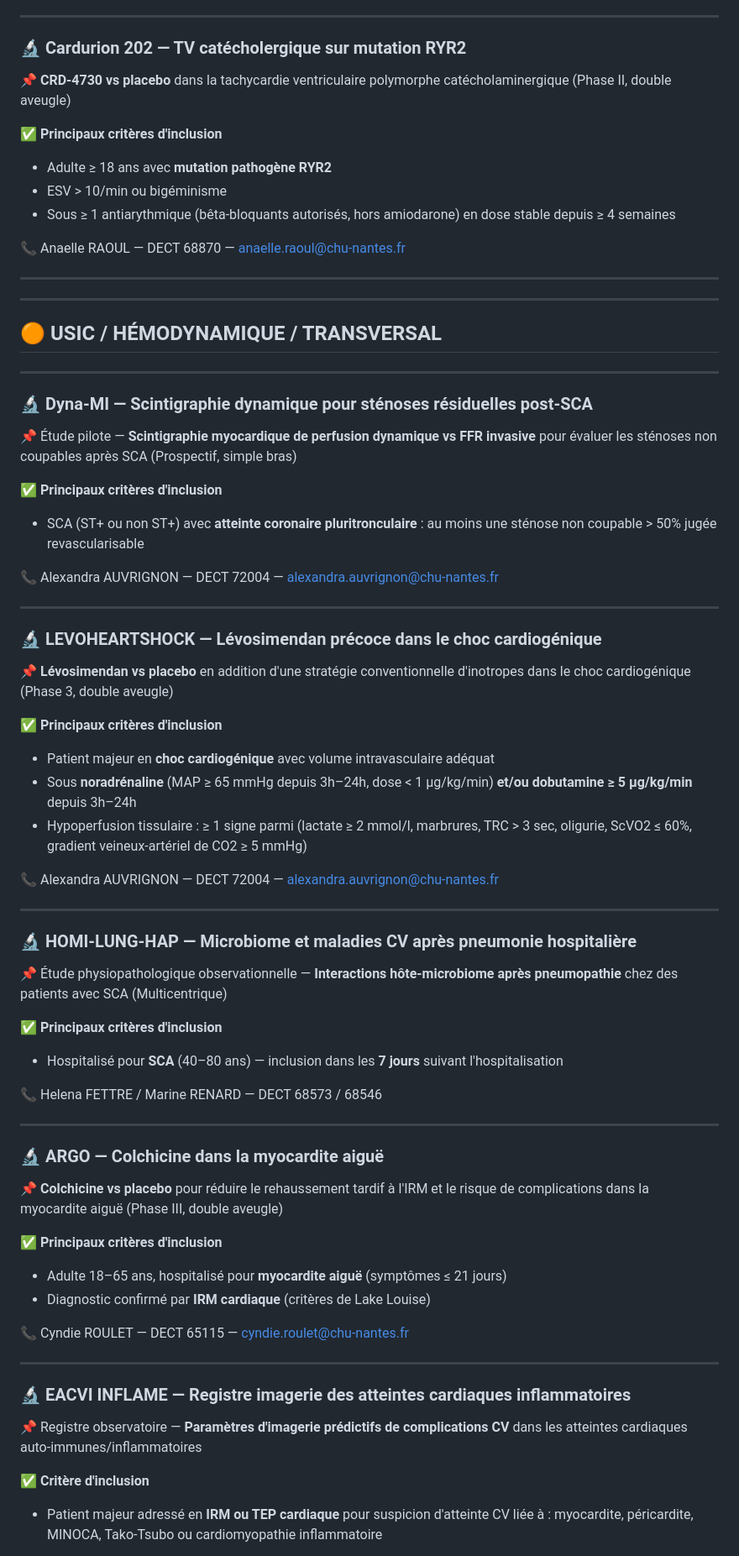
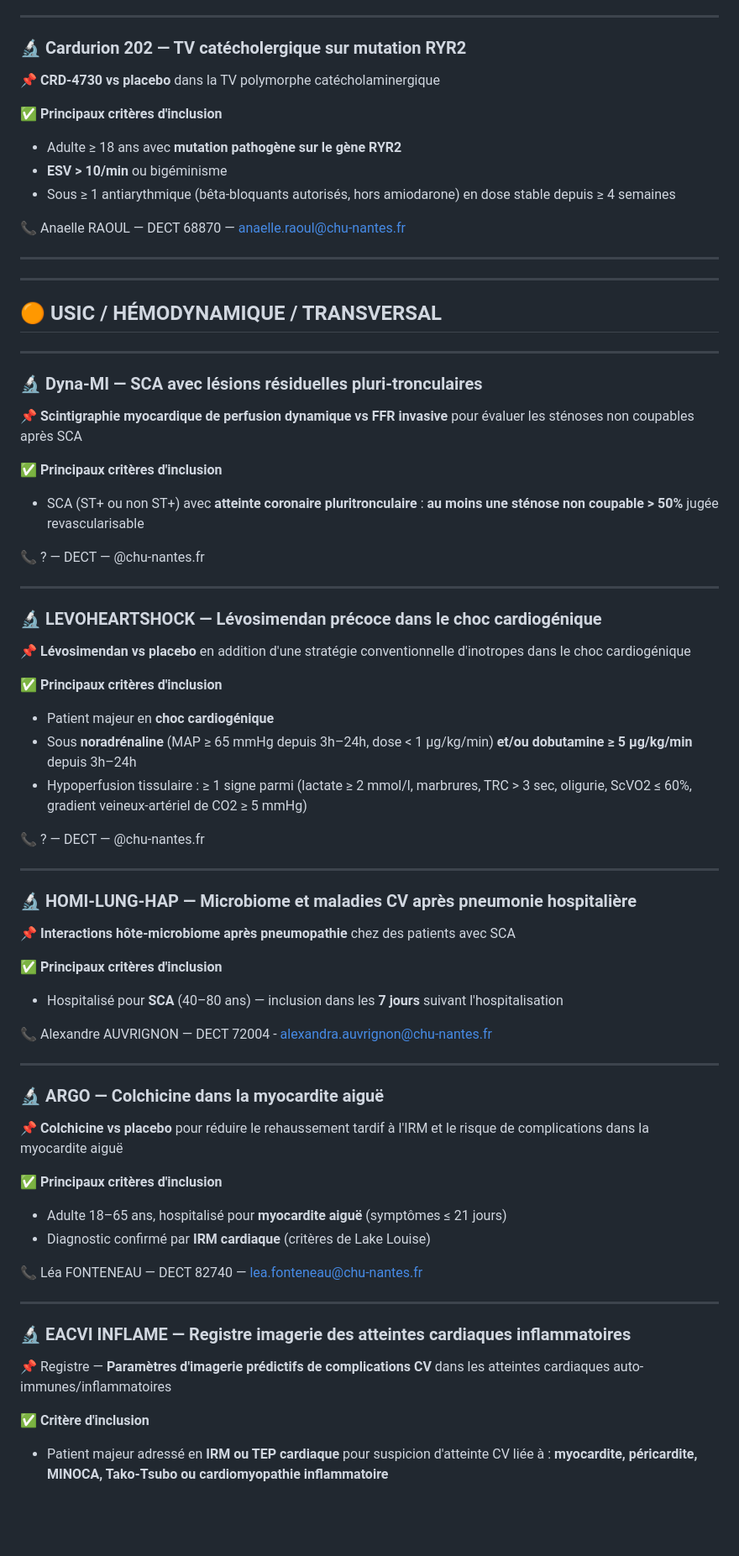
Before and after one commit to david-stevant/Memo-Cardio, a Markdown page: CardioScope_memos_complets.md, the part around one of its changes. Shown at 84% size. Drawn GitHub-style; blank space fills up the shorter version.

Commit message:
Update CardioScope_memos_complets.md
Optimisation globale

```diff
--- a/CardioScope_memos_complets.md
+++ b/CardioScope_memos_complets.md
@@ -340,11 +340,11 @@
 
 ### 🔬 Cardurion 202 — TV catécholergique sur mutation RYR2
 
-📌 **CRD-4730 vs placebo** dans la tachycardie ventriculaire polymorphe catécholaminergique (Phase II, double aveugle)
+📌 **CRD-4730 vs placebo** dans la TV polymorphe catécholaminergique
 
 ✅ **Principaux critères d'inclusion**
-- Adulte ≥ 18 ans avec **mutation pathogène RYR2**
-- ESV > 10/min ou bigéminisme
+- Adulte ≥ 18 ans avec **mutation pathogène sur le gène RYR2**
+- **ESV > 10/min** ou bigéminisme
 - Sous ≥ 1 antiarythmique (bêta-bloquants autorisés, hors amiodarone) en dose stable depuis ≥ 4 semaines
 
 📞 Anaelle RAOUL — DECT 68870 — anaelle.raoul@chu-nantes.fr
@@ -356,57 +356,57 @@
 
 ---
 
-### 🔬 Dyna-MI — Scintigraphie dynamique pour sténoses résiduelles post-SCA
+### 🔬 Dyna-MI — SCA avec lésions résiduelles pluri-tronculaires
 
-📌 Étude pilote — **Scintigraphie myocardique de perfusion dynamique vs FFR invasive** pour évaluer les sténoses non coupables après SCA (Prospectif, simple bras)
+📌 **Scintigraphie myocardique de perfusion dynamique vs FFR invasive** pour évaluer les sténoses non coupables après SCA
 
 ✅ **Principaux critères d'inclusion**
-- SCA (ST+ ou non ST+) avec **atteinte coronaire pluritronculaire** : au moins une sténose non coupable > 50% jugée revascularisable
+- SCA (ST+ ou non ST+) avec **atteinte coronaire pluritronculaire** : **au moins une sténose non coupable > 50%** jugée revascularisable
 
-📞 Alexandra AUVRIGNON — DECT 72004 — alexandra.auvrignon@chu-nantes.fr
+📞 ? — DECT  — @chu-nantes.fr
 
 ---
 
 ### 🔬 LEVOHEARTSHOCK — Lévosimendan précoce dans le choc cardiogénique
 
-📌 **Lévosimendan vs placebo** en addition d'une stratégie conventionnelle d'inotropes dans le choc cardiogénique (Phase 3, double aveugle)
+📌 **Lévosimendan vs placebo** en addition d'une stratégie conventionnelle d'inotropes dans le choc cardiogénique
 
 ✅ **Principaux critères d'inclusion**
-- Patient majeur en **choc cardiogénique** avec volume intravasculaire adéquat
+- Patient majeur en **choc cardiogénique**
 - Sous **noradrénaline** (MAP ≥ 65 mmHg depuis 3h–24h, dose < 1 µg/kg/min) **et/ou dobutamine ≥ 5 µg/kg/min** depuis 3h–24h
 - Hypoperfusion tissulaire : ≥ 1 signe parmi (lactate ≥ 2 mmol/l, marbrures, TRC > 3 sec, oligurie, ScVO2 ≤ 60%, gradient veineux-artériel de CO2 ≥ 5 mmHg)
 
-📞 Alexandra AUVRIGNON — DECT 72004 — alexandra.auvrignon@chu-nantes.fr
+📞 ? — DECT  — @chu-nantes.fr
 
 ---
 
 ### 🔬 HOMI-LUNG-HAP — Microbiome et maladies CV après pneumonie hospitalière
 
-📌 Étude physiopathologique observationnelle — **Interactions hôte-microbiome après pneumopathie** chez des patients avec SCA (Multicentrique)
+📌 **Interactions hôte-microbiome après pneumopathie** chez des patients avec SCA
 
 ✅ **Principaux critères d'inclusion**
 - Hospitalisé pour **SCA** (40–80 ans) — inclusion dans les **7 jours** suivant l'hospitalisation
 
-📞 Helena FETTRE / Marine RENARD — DECT 68573 / 68546
+📞 Alexandre AUVRIGNON — DECT 72004 - alexandra.auvrignon@chu-nantes.fr
 
 ---
 
 ### 🔬 ARGO — Colchicine dans la myocardite aiguë
 
-📌 **Colchicine vs placebo** pour réduire le rehaussement tardif à l'IRM et le risque de complications dans la myocardite aiguë (Phase III, double aveugle)
+📌 **Colchicine vs placebo** pour réduire le rehaussement tardif à l'IRM et le risque de complications dans la myocardite aiguë
 
 ✅ **Principaux critères d'inclusion**
 - Adulte 18–65 ans, hospitalisé pour **myocardite aiguë** (symptômes ≤ 21 jours)
 - Diagnostic confirmé par **IRM cardiaque** (critères de Lake Louise)
 
-📞 Cyndie ROULET — DECT 65115 — cyndie.roulet@chu-nantes.fr
+📞 Léa FONTENEAU — DECT 82740 — lea.fonteneau@chu-nantes.fr
 
 ---
 
 ### 🔬 EACVI INFLAME — Registre imagerie des atteintes cardiaques inflammatoires
 
-📌 Registre observatoire — **Paramètres d'imagerie prédictifs de complications CV** dans les atteintes cardiaques auto-immunes/inflammatoires
+📌 Registre — **Paramètres d'imagerie prédictifs de complications CV** dans les atteintes cardiaques auto-immunes/inflammatoires
 
 ✅ **Critère d'inclusion**
-- Patient majeur adressé en **IRM ou TEP cardiaque** pour suspicion d'atteinte CV liée à : myocardite, péricardite, MINOCA, Tako-Tsubo ou cardiomyopathie inflammatoire
+- Patient majeur adressé en **IRM ou TEP cardiaque** pour suspicion d'atteinte CV liée à : **myocardite, péricardite, MINOCA, Tako-Tsubo ou cardiomyopathie inflammatoire**
 
```
Also changed, not shown: other parts of CardioScope_memos_complets.md (+42 -42 lines).
